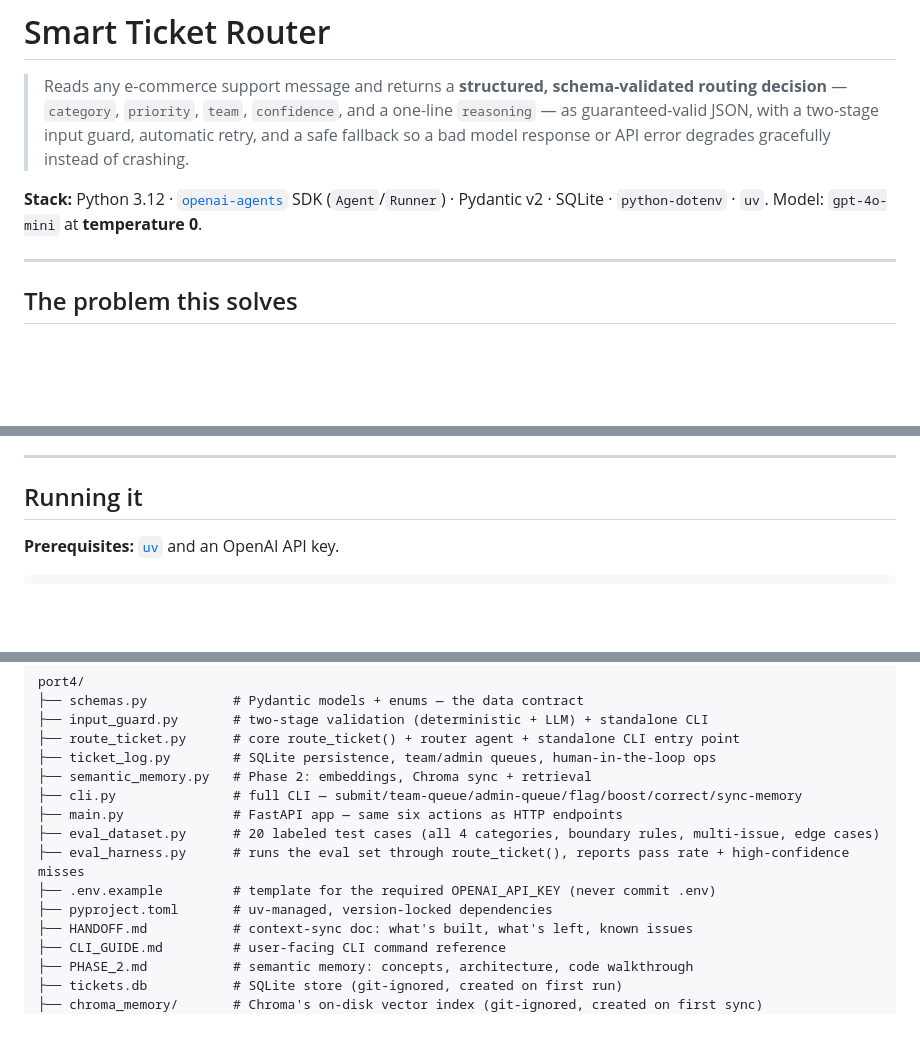
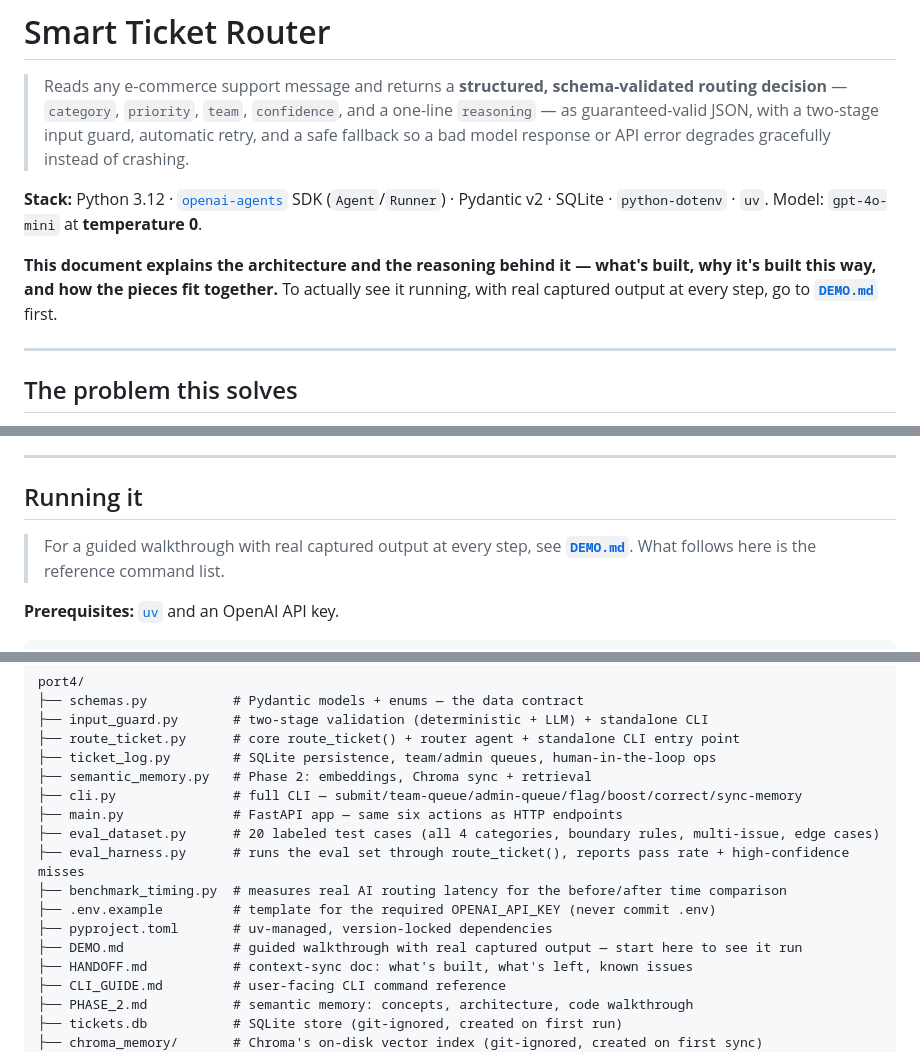
Before and after one commit to v-jishnu/Port4, a Markdown page: README.md, 3 parts joined by grey strips. GitHub-like rendering; blank space fills up the shorter version.

Commit message:
Demo.md walk-through file added to explain setup and usage

````diff
--- a/README.md
+++ b/README.md
@@ -3,6 +3,8 @@
 > Reads any e-commerce support message and returns a **structured, schema-validated routing decision** — `category`, `priority`, `team`, `confidence`, and a one-line `reasoning` — as guaranteed-valid JSON, with a two-stage input guard, automatic retry, and a safe fallback so a bad model response or API error degrades gracefully instead of crashing.
 
 **Stack:** Python 3.12 · [`openai-agents`](https://github.com/openai/openai-agents-python) SDK (`Agent`/`Runner`) · Pydantic v2 · SQLite · `python-dotenv` · `uv`. Model: `gpt-4o-mini` at **temperature 0**.
+
+**This document explains the architecture and the reasoning behind it — what's built, why it's built this way, and how the pieces fit together.** To actually see it running, with real captured output at every step, go to **[`DEMO.md`](DEMO.md)** first.
 
 ---
 
@@ -150,6 +152,8 @@ Human-in-the-loop operations, modelled directly as database transitions:
 
 ## Running it
 
+> For a guided walkthrough with real captured output at every step, see **[`DEMO.md`](DEMO.md)**. What follows here is the reference command list.
+
 **Prerequisites:** [`uv`](https://docs.astral.sh/uv/) and an OpenAI API key.
 
 ```bash
@@ -202,8 +206,10 @@ port4/
 ├── main.py              # FastAPI app — same six actions as HTTP endpoints
 ├── eval_dataset.py      # 20 labeled test cases (all 4 categories, boundary rules, multi-issue, edge cases)
 ├── eval_harness.py      # runs the eval set through route_ticket(), reports pass rate + high-confidence misses
+├── benchmark_timing.py  # measures real AI routing latency for the before/after time comparison
 ├── .env.example         # template for the required OPENAI_API_KEY (never commit .env)
 ├── pyproject.toml       # uv-managed, version-locked dependencies
+├── DEMO.md              # guided walkthrough with real captured output — start here to see it run
 ├── HANDOFF.md           # context-sync doc: what's built, what's left, known issues
 ├── CLI_GUIDE.md         # user-facing CLI command reference
 ├── PHASE_2.md           # semantic memory: concepts, architecture, code walkthrough
````
Also changed, not shown: DEMO.md (added, +154 -0 lines).
